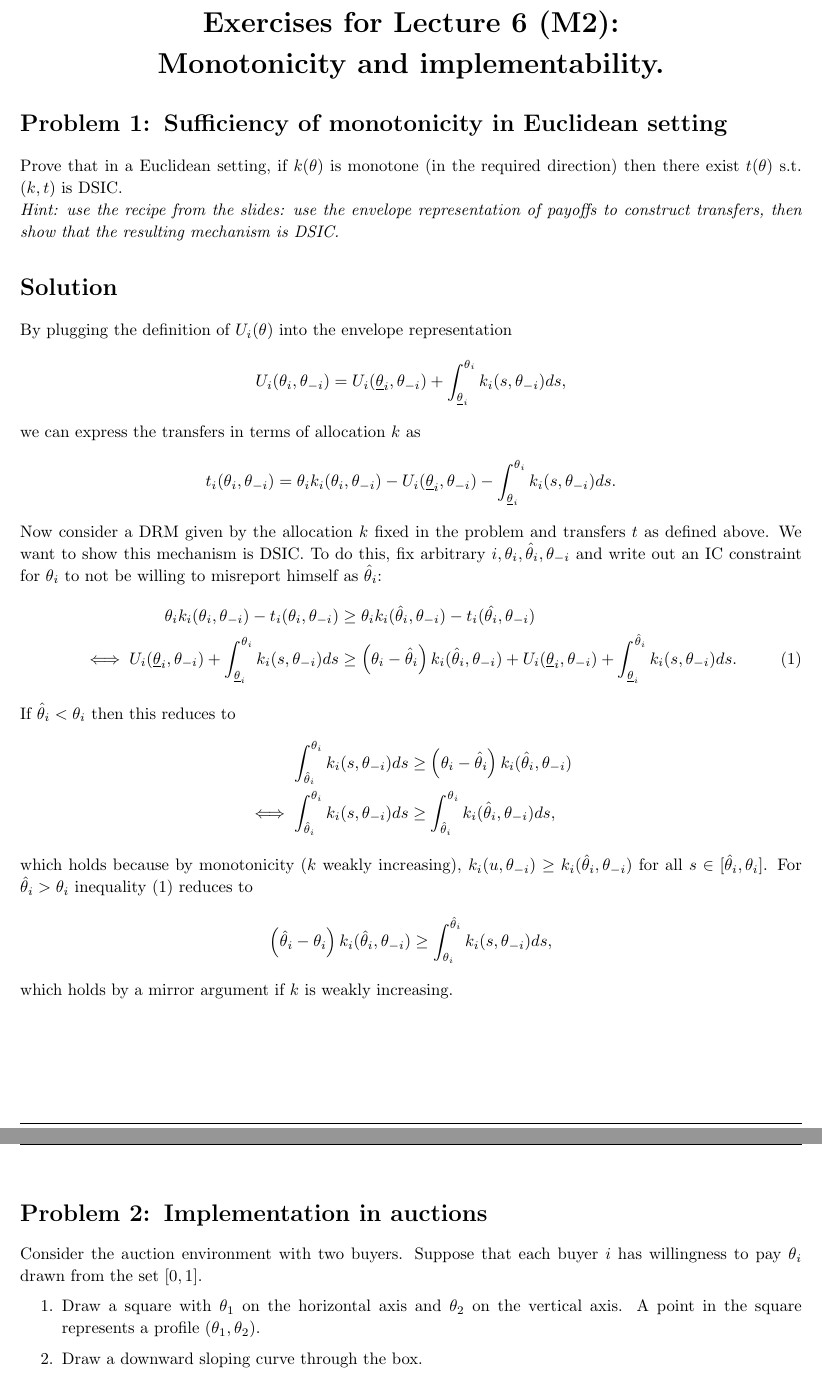
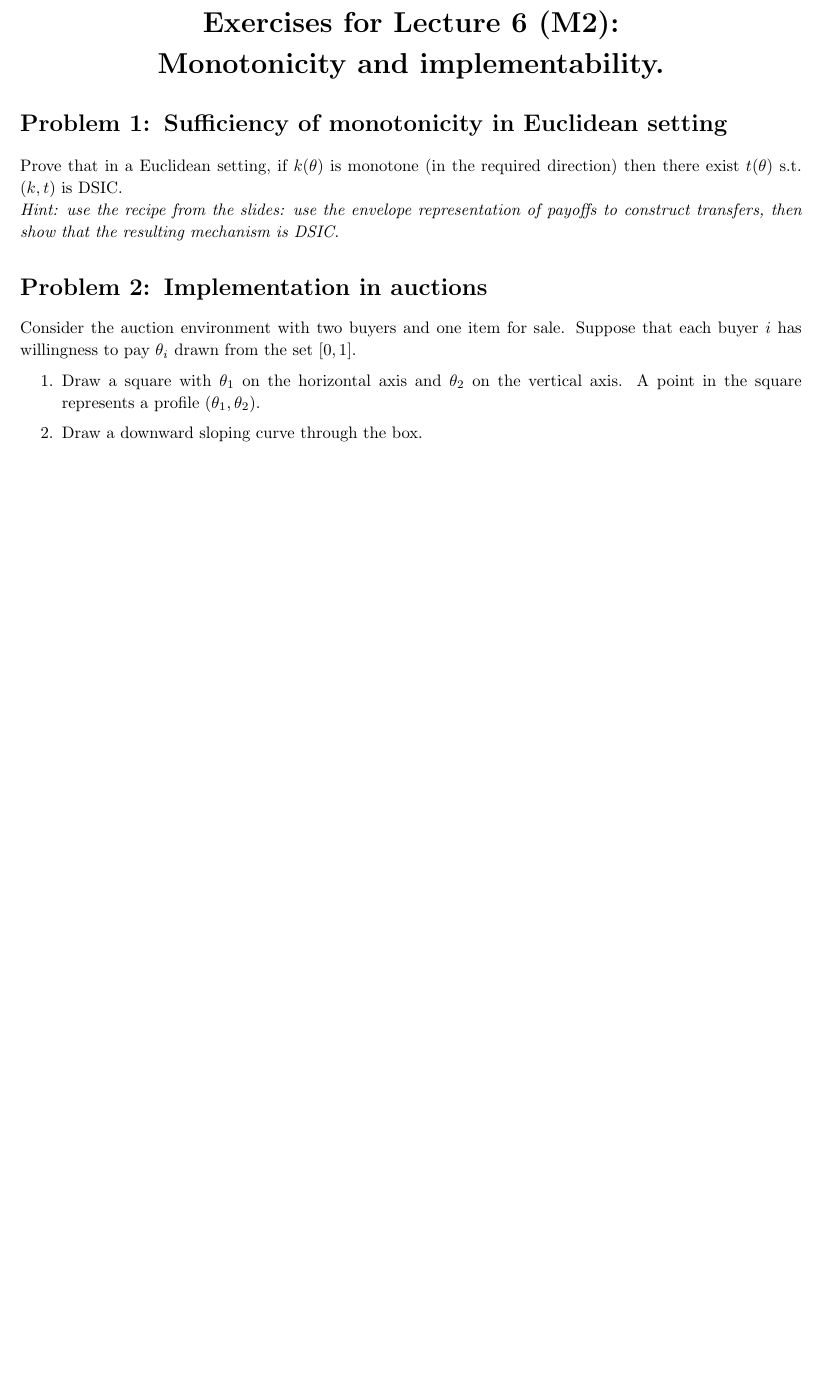
Before and after one commit to electronicgore/mechdesign, a LaTeX problem sheet (homework/L6_exercises.tex): two parts of pages 1 and 2 of 4 before the commit and part of the page after it, the two joined at a grey line, cut so that both start at the same text, the shorter picture padded with empty space. Compiled offline with pdfLaTeX.

Commit message:
L6 pset edit

```diff
--- a/homework/L6_exercises.tex
+++ b/homework/L6_exercises.tex
@@ -80,7 +80,7 @@
 %   SOLUTIONS
 %----------------------------------------------------------------------------------------
 \newif\ifsolutions
-\solutionstrue
+%\solutionstrue
 
 
 
@@ -121,7 +121,7 @@
 	\begin{align*}
 		t_i(\theta_i,\theta_{-i}) = \theta_i k_i(\theta_i,\theta_{-i}) - U_i(\underline{\theta}_{i}, \theta_{-i}) - \int_{\underline{\theta}_{i}}^{\theta_i} k_{i} (s,\theta_{-i}) ds.
 	\end{align*}
-	Now consider a DRM given by the allocation $k$ fixed in the problem and transfers $t$ as defined above. We want to show this mechanism is DSIC. To do this, fix arbitrary $i,\theta_i,\hat{\theta}_i,\theta_{-i}$ and write out an IC constraint for $\theta_i$ to not be willing to misreport himself as $\hat{\theta}_i$:
+	Now consider a DRM given by the allocation $k$ fixed in the problem and transfers $t$ as defined above. We want to show this mechanism is DSIC. To do this, fix arbitrary $i,\theta_i,\hat{\theta}_i,\theta_{-i}$ and write out an IC constraint for $\theta_i$ to not be willing to misreport their type as $\hat{\theta}_i$:
 	\begin{align}
 		\theta_i k_i(\theta_i,\theta_{-i}) - t_i(\theta_i,\theta_{-i}) &\geq \theta_i k_i(\hat{\theta}_i,\theta_{-i}) - t_i(\hat{\theta_i},\theta_{-i})
 		\nonumber
@@ -146,7 +146,7 @@
 
 \section{Implementation in auctions}
 
-	Consider the auction environment with two buyers.  Suppose that each buyer $i$ has willingness to pay $\theta_i$ drawn from the set $[0,1].$
+	Consider the auction environment with two buyers and one item for sale. Suppose that each buyer $i$ has willingness to pay $\theta_i$ drawn from the set $[0,1].$
 	\begin{enumerate}
 		\item Draw a square with $\theta_1$ on the horizontal axis and $\theta_2$ on the vertical axis.  A point in the square
 		represents a profile $(\theta_1, \theta_2)$.
```
